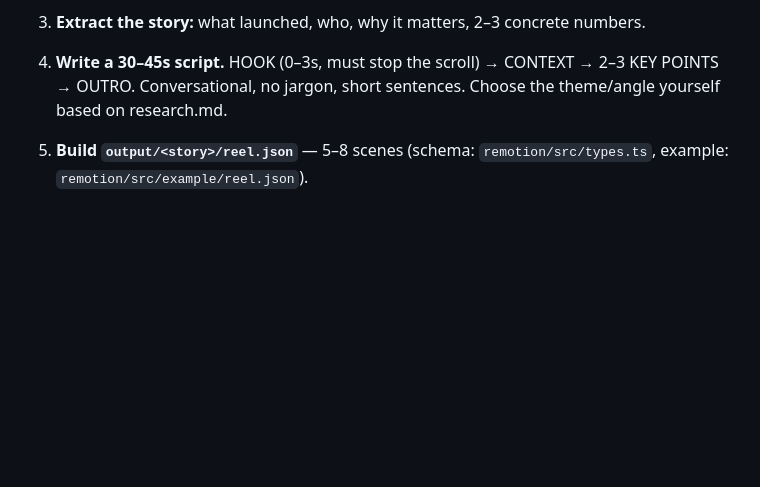
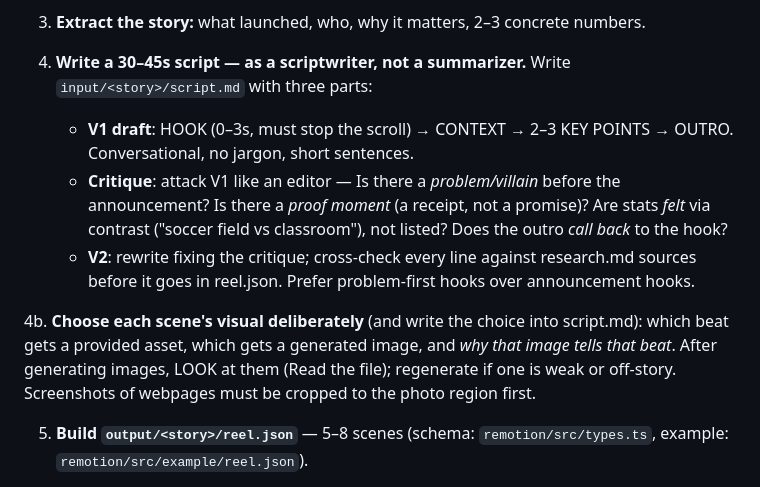
Before and after one commit to akashdatageek/Reels, a Markdown page: CLAUDE.md, the part around the change. GitHub-like rendering; blank space fills up the shorter version.

Commit message:
CLAUDE.md: make scripted iteration + deliberate visuals mandatory
Every reel now requires script.md (V1 -> editor critique -> V2 with
source cross-check) and a written visual rationale per beat, with
generated images reviewed before render.

Co-Authored-By: Claude <noreply@anthropic.com>
Claude-Session: https://claude.ai/code/session_01KAvubpWaHkQd9z2q4uEsAr

```diff
--- a/CLAUDE.md
+++ b/CLAUDE.md
@@ -31,9 +31,23 @@ Edge-TTS (voice + word timings) · Remotion (render) · FFmpeg (mux) · royalty-
 
 3. **Extract the story:** what launched, who, why it matters, 2–3 concrete numbers.
 
-4. **Write a 30–45s script.** HOOK (0–3s, must stop the scroll) → CONTEXT →
-   2–3 KEY POINTS → OUTRO. Conversational, no jargon, short sentences.
-   Choose the theme/angle yourself based on research.md.
+4. **Write a 30–45s script — as a scriptwriter, not a summarizer.**
+   Write `input/<story>/script.md` with three parts:
+   - **V1 draft**: HOOK (0–3s, must stop the scroll) → CONTEXT → 2–3 KEY
+     POINTS → OUTRO. Conversational, no jargon, short sentences.
+   - **Critique**: attack V1 like an editor — Is there a *problem/villain*
+     before the announcement? Is there a *proof moment* (a receipt, not a
+     promise)? Are stats *felt* via contrast ("soccer field vs classroom"),
+     not listed? Does the outro *call back* to the hook?
+   - **V2**: rewrite fixing the critique; cross-check every line against
+     research.md sources before it goes in reel.json.
+   Prefer problem-first hooks over announcement hooks.
+
+4b. **Choose each scene's visual deliberately** (and write the choice into
+   script.md): which beat gets a provided asset, which gets a generated
+   image, and *why that image tells that beat*. After generating images,
+   LOOK at them (Read the file); regenerate if one is weak or off-story.
+   Screenshots of webpages must be cropped to the photo region first.
 
 5. **Build `output/<story>/reel.json`** — 5–8 scenes (schema:
    `remotion/src/types.ts`, example: `remotion/src/example/reel.json`).
```
